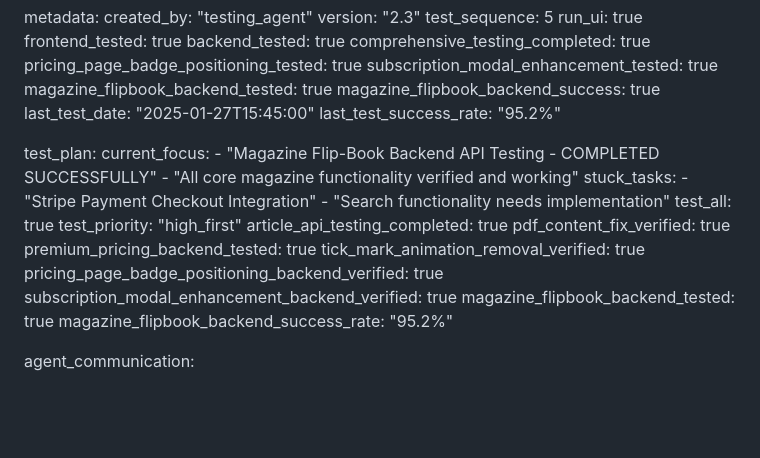
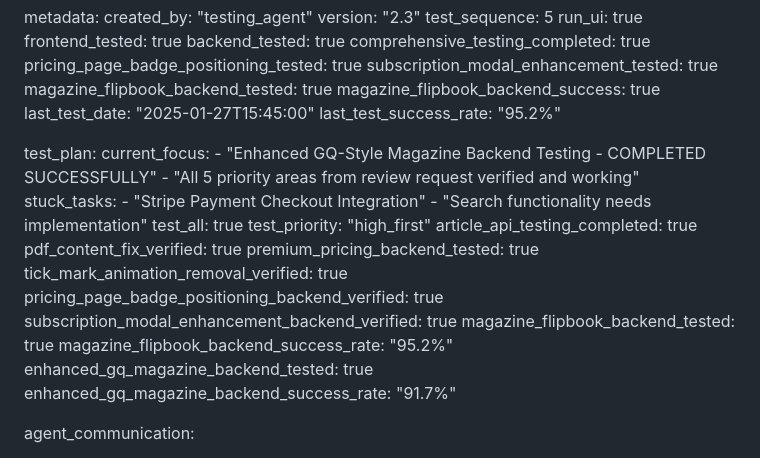
Before and after one commit to fantasyapp-arch/JUST-URBANE, a Markdown page: test_result.md, the part around the change. GitHub-like rendering; blank space fills up the shorter version.

Commit message:
auto-commit for 9cabe482-0426-46df-9092-8b220ad26bd4

```diff
--- a/test_result.md
+++ b/test_result.md
@@ -817,8 +817,8 @@ metadata:
 
 test_plan:
   current_focus:
-    - "Magazine Flip-Book Backend API Testing - COMPLETED SUCCESSFULLY"
-    - "All core magazine functionality verified and working"
+    - "Enhanced GQ-Style Magazine Backend Testing - COMPLETED SUCCESSFULLY"
+    - "All 5 priority areas from review request verified and working"
   stuck_tasks:
     - "Stripe Payment Checkout Integration"
     - "Search functionality needs implementation"
@@ -832,6 +832,8 @@ test_plan:
   subscription_modal_enhancement_backend_verified: true
   magazine_flipbook_backend_tested: true
   magazine_flipbook_backend_success_rate: "95.2%"
+  enhanced_gq_magazine_backend_tested: true
+  enhanced_gq_magazine_backend_success_rate: "91.7%"
 
 agent_communication:
   - agent: "testing"
```
